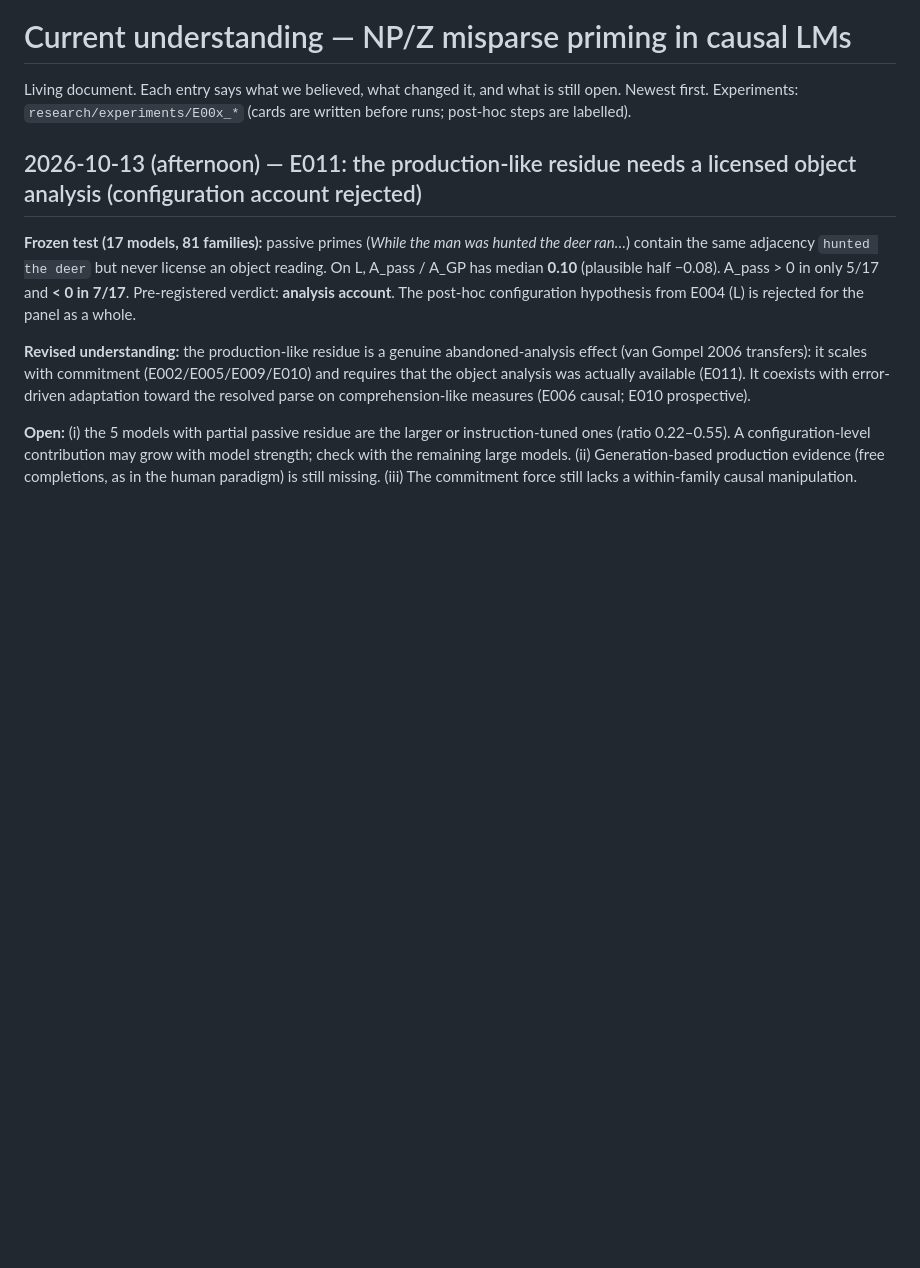
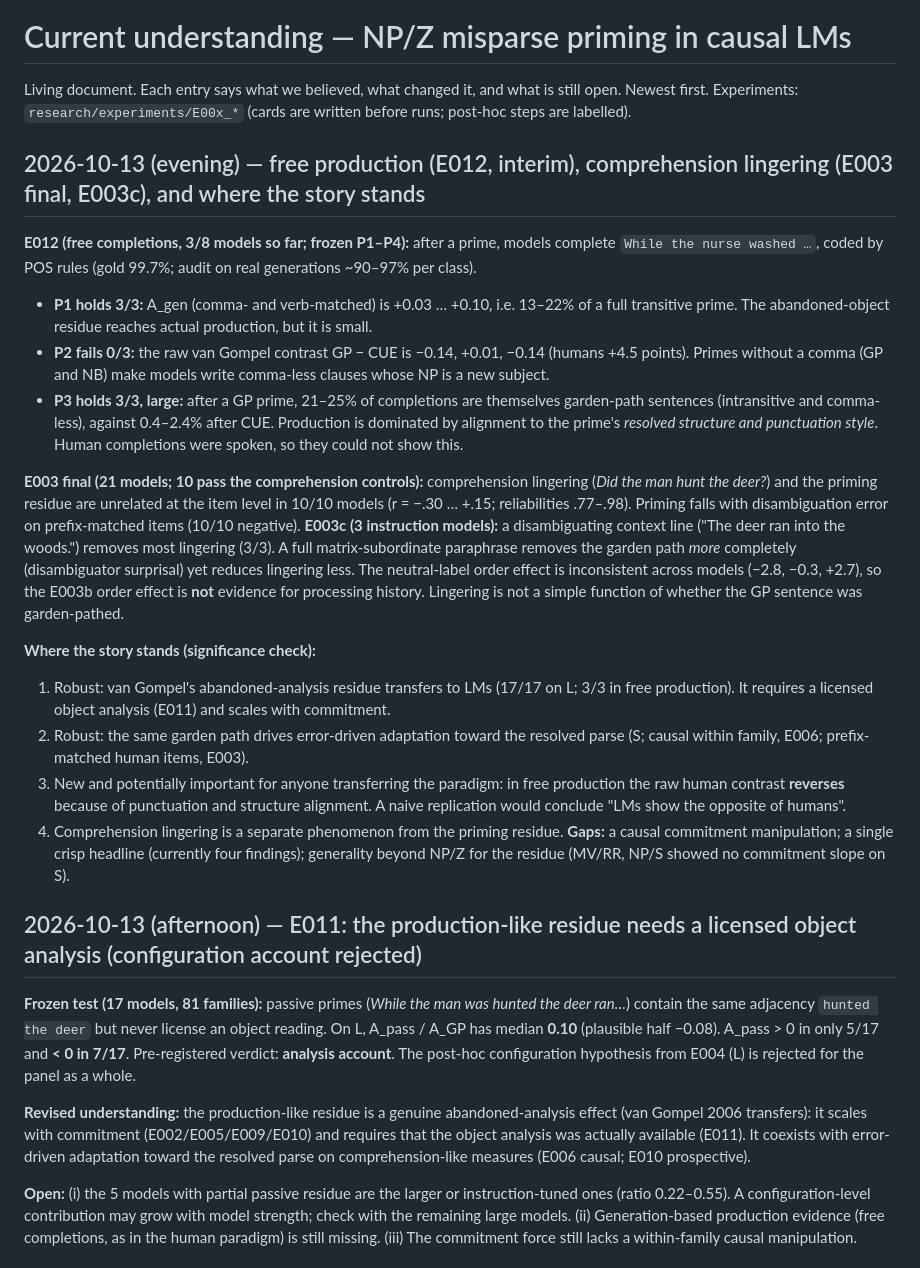
Before and after one commit to Nhckdvrl/garden-path, a Markdown page: research/CURRENT_UNDERSTANDING.md, the part around the change. Drawn GitHub-style; blank space fills up the shorter version.

Commit message:
Understanding: E012 interim (free production), E003 final, E003c; significance check
Co-Authored-By: Claude Opus 5.5 <noreply@anthropic.com>

```diff
--- a/research/CURRENT_UNDERSTANDING.md
+++ b/research/CURRENT_UNDERSTANDING.md
@@ -1,6 +1,23 @@
 # Current understanding — NP/Z misparse priming in causal LMs
 
 Living document. Each entry says what we believed, what changed it, and what is still open. Newest first. Experiments: `research/experiments/E00x_*` (cards are written before runs; post-hoc steps are labelled).
+
+## 2026-10-13 (evening) — free production (E012, interim), comprehension lingering (E003 final, E003c), and where the story stands
+
+**E012 (free completions, 3/8 models so far; frozen P1–P4):** after a prime, models complete `While the nurse washed …`, coded by POS rules (gold 99.7%; audit on real generations ~90–97% per class).
+- **P1 holds 3/3:** A_gen (comma- and verb-matched) is +0.03 … +0.10, i.e. 13–22% of a full transitive prime. The abandoned-object residue reaches actual production, but it is small.
+- **P2 fails 0/3:** the raw van Gompel contrast GP − CUE is −0.14, +0.01, −0.14 (humans +4.5 points). Primes without a comma (GP and NB) make models write comma-less clauses whose NP is a new subject.
+- **P3 holds 3/3, large:** after a GP prime, 21–25% of completions are themselves garden-path sentences (intransitive and comma-less), against 0.4–2.4% after CUE. Production is dominated by alignment to the prime's *resolved structure and punctuation style*. Human completions were spoken, so they could not show this.
+
+**E003 final (21 models; 10 pass the comprehension controls):** comprehension lingering (*Did the man hunt the deer?*) and the priming residue are unrelated at the item level in 10/10 models (r = −.30 … +.15; reliabilities .77–.98). Priming falls with disambiguation error on prefix-matched items (10/10 negative).
+**E003c (3 instruction models):** a disambiguating context line ("The deer ran into the woods.") removes most lingering (3/3). A full matrix-subordinate paraphrase removes the garden path *more* completely (disambiguator surprisal) yet reduces lingering less. The neutral-label order effect is inconsistent across models (−2.8, −0.3, +2.7), so the E003b order effect is **not** evidence for processing history. Lingering is not a simple function of whether the GP sentence was garden-pathed.
+
+**Where the story stands (significance check):**
+1. Robust: van Gompel's abandoned-analysis residue transfers to LMs (17/17 on L; 3/3 in free production). It requires a licensed object analysis (E011) and scales with commitment.
+2. Robust: the same garden path drives error-driven adaptation toward the resolved parse (S; causal within family, E006; prefix-matched human items, E003).
+3. New and potentially important for anyone transferring the paradigm: in free production the raw human contrast **reverses** because of punctuation and structure alignment. A naive replication would conclude "LMs show the opposite of humans".
+4. Comprehension lingering is a separate phenomenon from the priming residue.
+**Gaps:** a causal commitment manipulation; a single crisp headline (currently four findings); generality beyond NP/Z for the residue (MV/RR, NP/S showed no commitment slope on S).
 
 ## 2026-10-13 (afternoon) — E011: the production-like residue needs a licensed object analysis (configuration account rejected)
 
```
